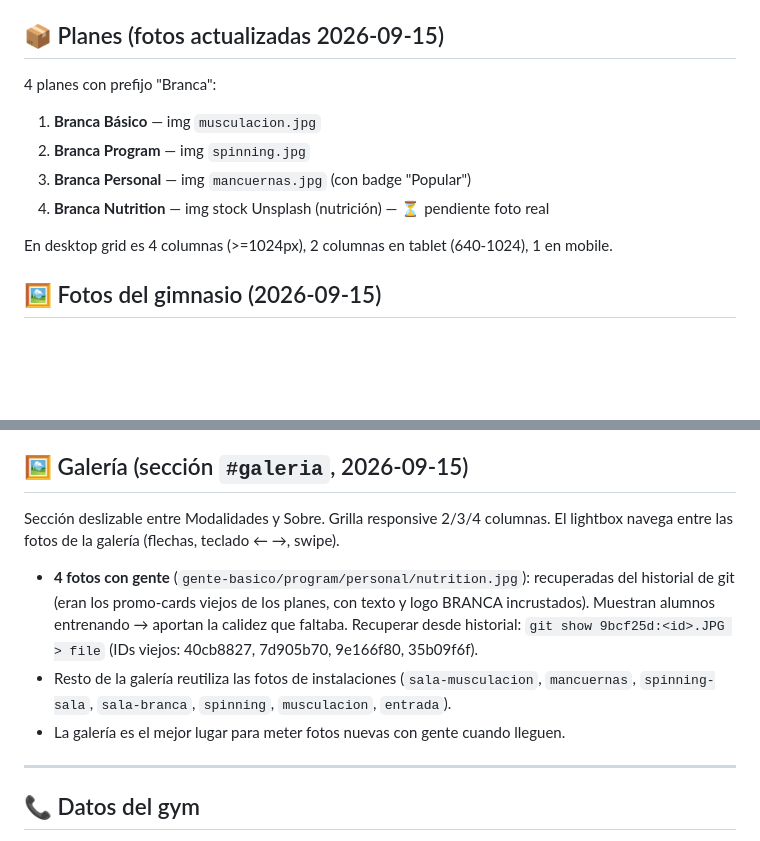
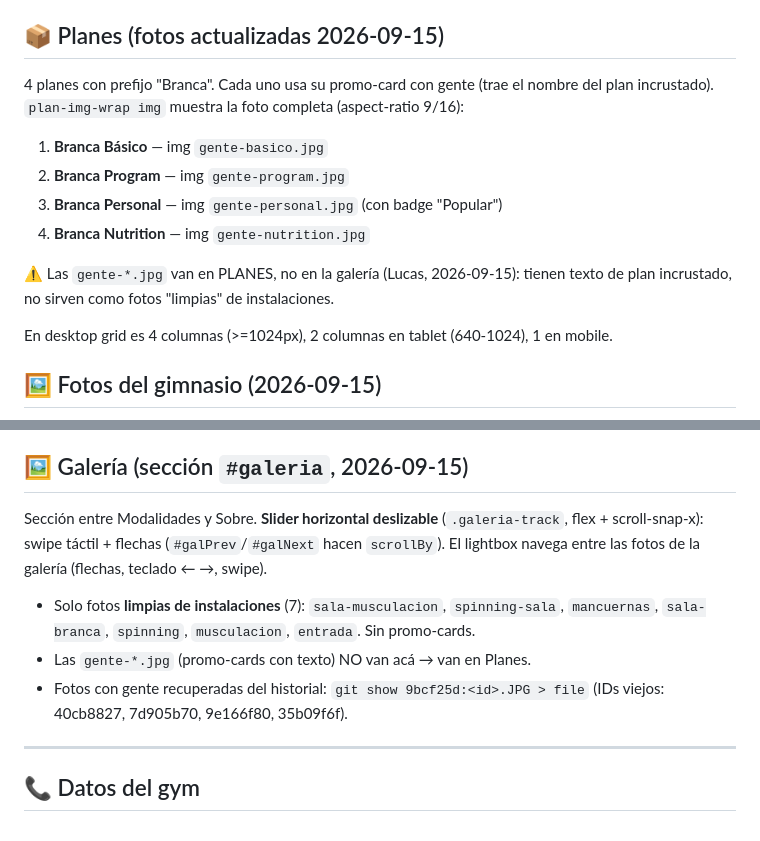
Before and after one commit to suarez01lucas-commits/branca-fitnes, a Markdown page: CLAUDE.md, 2 parts joined by grey strips. GitHub-like rendering; blank space fills up the shorter version.

Commit message:
docs(claude.md): planes usan gente-*.jpg; galería es slider de instalaciones
Co-Authored-By: Claude Opus 4.8 (1M context) <noreply@anthropic.com>

```diff
--- a/CLAUDE.md
+++ b/CLAUDE.md
@@ -55,11 +55,15 @@ Estilos en `<style>` inline al inicio. Variables CSS en `:root` (colores, radios
 
 ## 📦 Planes (fotos actualizadas 2026-09-15)
 
-4 planes con prefijo "Branca":
-1. **Branca Básico** — img `musculacion.jpg`
-2. **Branca Program** — img `spinning.jpg`
-3. **Branca Personal** — img `mancuernas.jpg` (con badge "Popular")
-4. **Branca Nutrition** — img stock Unsplash (nutrición) — ⏳ pendiente foto real
+4 planes con prefijo "Branca". Cada uno usa su promo-card con gente (trae el nombre
+del plan incrustado). `plan-img-wrap img` muestra la foto completa (aspect-ratio 9/16):
+1. **Branca Básico** — img `gente-basico.jpg`
+2. **Branca Program** — img `gente-program.jpg`
+3. **Branca Personal** — img `gente-personal.jpg` (con badge "Popular")
+4. **Branca Nutrition** — img `gente-nutrition.jpg`
+
+⚠️ Las `gente-*.jpg` van en PLANES, no en la galería (Lucas, 2026-09-15): tienen texto
+de plan incrustado, no sirven como fotos "limpias" de instalaciones.
 
 En desktop grid es 4 columnas (>=1024px), 2 columnas en tablet (640-1024), 1 en mobile.
 
@@ -85,17 +89,15 @@ En desktop grid es 4 columnas (>=1024px), 2 columnas en tablet (640-1024), 1 en
 
 ## 🖼️ Galería (sección `#galeria`, 2026-09-15)
 
-Sección deslizable entre Modalidades y Sobre. Grilla responsive 2/3/4 columnas.
+Sección entre Modalidades y Sobre. **Slider horizontal deslizable** (`.galeria-track`,
+flex + scroll-snap-x): swipe táctil + flechas (`#galPrev`/`#galNext` hacen `scrollBy`).
 El lightbox navega entre las fotos de la galería (flechas, teclado ← →, swipe).
 
-- **4 fotos con gente** (`gente-basico/program/personal/nutrition.jpg`): recuperadas
-  del historial de git (eran los promo-cards viejos de los planes, con texto y logo
-  BRANCA incrustados). Muestran alumnos entrenando → aportan la calidez que faltaba.
-  Recuperar desde historial: `git show 9bcf25d:<id>.JPG > file` (IDs viejos: 40cb8827,
-  7d905b70, 9e166f80, 35b09f6f).
-- Resto de la galería reutiliza las fotos de instalaciones (`sala-musculacion`,
-  `mancuernas`, `spinning-sala`, `sala-branca`, `spinning`, `musculacion`, `entrada`).
-- La galería es el mejor lugar para meter fotos nuevas con gente cuando lleguen.
+- Solo fotos **limpias de instalaciones** (7): `sala-musculacion`, `spinning-sala`,
+  `mancuernas`, `sala-branca`, `spinning`, `musculacion`, `entrada`. Sin promo-cards.
+- Las `gente-*.jpg` (promo-cards con texto) NO van acá → van en Planes.
+- Fotos con gente recuperadas del historial: `git show 9bcf25d:<id>.JPG > file`
+  (IDs viejos: 40cb8827, 7d905b70, 9e166f80, 35b09f6f).
 
 ---
 
```
